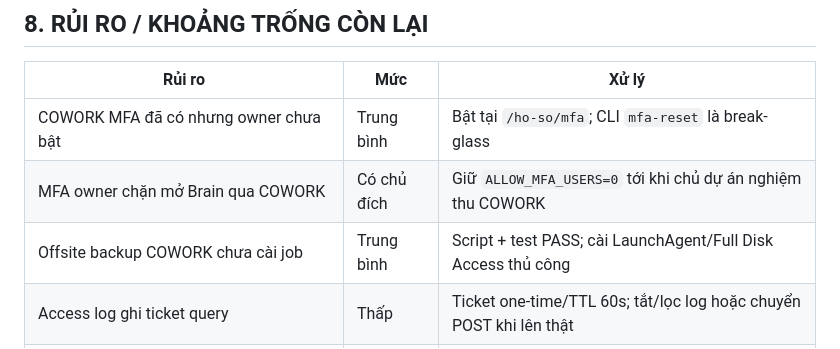
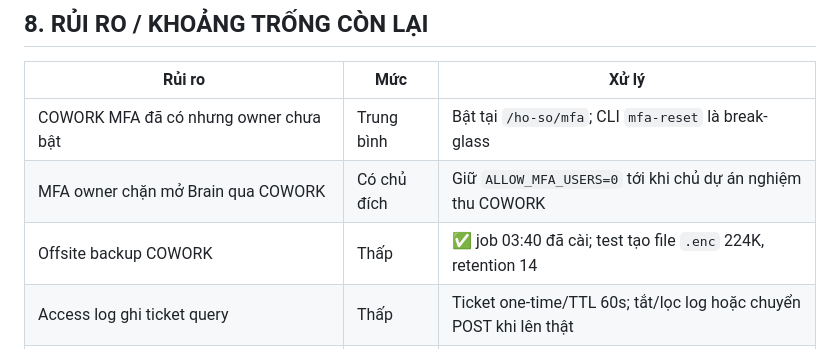
Before and after one commit to thanhbn123/vip-group-cowork, a Markdown page: docs/BAO-CAO-TRIEN-KHAI.md, the part around the change. GitHub-like rendering.

```diff
--- a/docs/BAO-CAO-TRIEN-KHAI.md
+++ b/docs/BAO-CAO-TRIEN-KHAI.md
@@ -164,7 +164,7 @@ Chi tiết: `docs/TRIEN-KHAI-PRODUCTION.md`; rollback: `docs/ROLLBACK.md`.
 |---|---|---|
 | COWORK MFA đã có nhưng owner chưa bật | Trung bình | Bật tại `/ho-so/mfa`; CLI `mfa-reset` là break-glass |
 | MFA owner chặn mở Brain qua COWORK | Có chủ đích | Giữ `ALLOW_MFA_USERS=0` tới khi chủ dự án nghiệm thu COWORK |
-| Offsite backup COWORK chưa cài job | Trung bình | Script + test PASS; cài LaunchAgent/Full Disk Access thủ công |
+| Offsite backup COWORK | Thấp | ✅ job 03:40 đã cài; test tạo file `.enc` 224K, retention 14 |
 | Access log ghi ticket query | Thấp | Ticket one-time/TTL 60s; tắt/lọc log hoặc chuyển POST khi lên thật |
 | MFA secret staging thiếu | Thấp | Chỉ ảnh hưởng login trực tiếp staging; bridge vẫn chặn đúng |
 | `sessions.ip` sau proxy | Thấp | Rate limit/audit đã dùng IP thật; cột phiên có thể vẫn 127.0.0.1 |
```
Also changed, not shown: docs/PRODUCTION-READINESS.md (+1 -1 lines), evidence/PRODUCTION-DEPLOY-20261019.md (+2 -6 lines).
